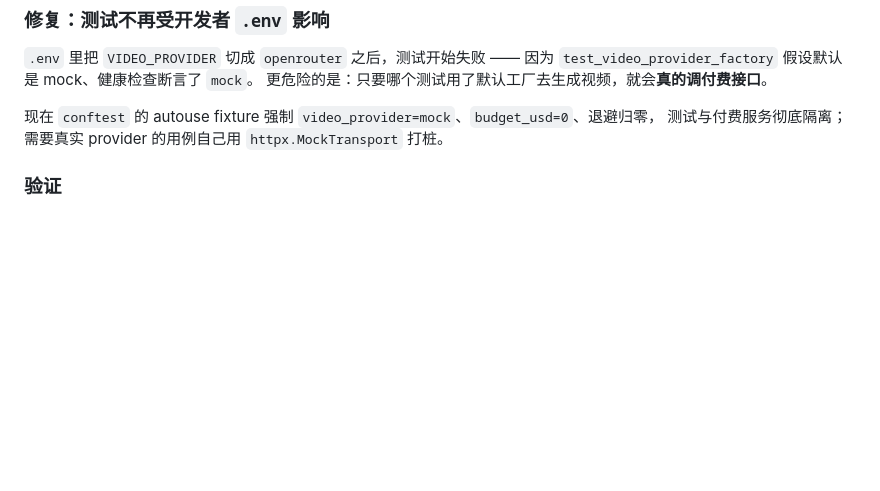
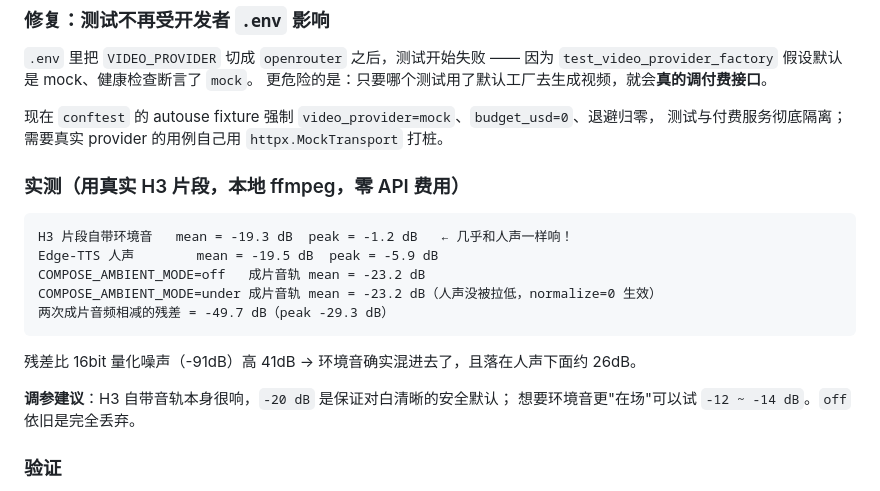
Before and after one commit to Jeayea/video_gen, a Markdown page: FIXES.md, the part around the change. Rendered like a GitHub page; blank space fills up the shorter version.

Commit message:
docs(ambient): 补上真实 H3 片段的混音实测数据（残差 -49.7dB，人声未被拉低）

````diff
--- a/FIXES.md
+++ b/FIXES.md
@@ -289,6 +289,21 @@ pytest -q              → 71 passed
 现在 `conftest` 的 autouse fixture 强制 `video_provider=mock`、`budget_usd=0`、退避归零，
 测试与付费服务彻底隔离；需要真实 provider 的用例自己用 `httpx.MockTransport` 打桩。
 
+### 实测（用真实 H3 片段，本地 ffmpeg，零 API 费用）
+
+```
+H3 片段自带环境音   mean = -19.3 dB  peak = -1.2 dB   ← 几乎和人声一样响！
+Edge-TTS 人声        mean = -19.5 dB  peak = -5.9 dB
+COMPOSE_AMBIENT_MODE=off   成片音轨 mean = -23.2 dB
+COMPOSE_AMBIENT_MODE=under 成片音轨 mean = -23.2 dB（人声没被拉低，normalize=0 生效）
+两次成片音频相减的残差 = -49.7 dB（peak -29.3 dB）
+```
+
+残差比 16bit 量化噪声（-91dB）高 41dB → 环境音确实混进去了，且落在人声下面约 26dB。
+
+**调参建议**：H3 自带音轨本身很响，`-20 dB` 是保证对白清晰的安全默认；
+想要环境音更"在场"可以试 `-12 ~ -14 dB`。`off` 依旧是完全丢弃。
+
 ### 验证
 
 - `ruff check src tests` 全绿；`pytest -q` **281 passed**
````
Also changed, not shown: README.md (+4 -0 lines).
